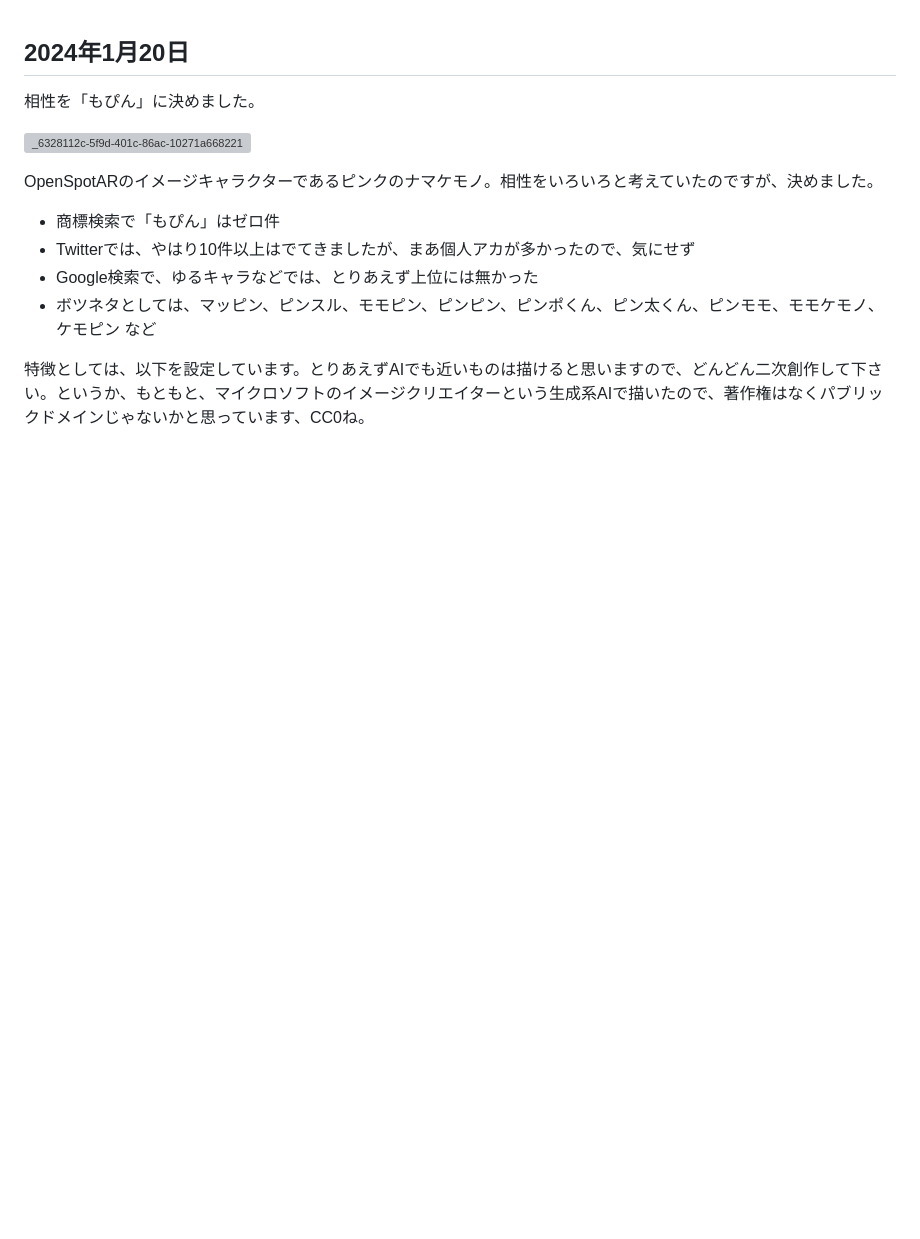
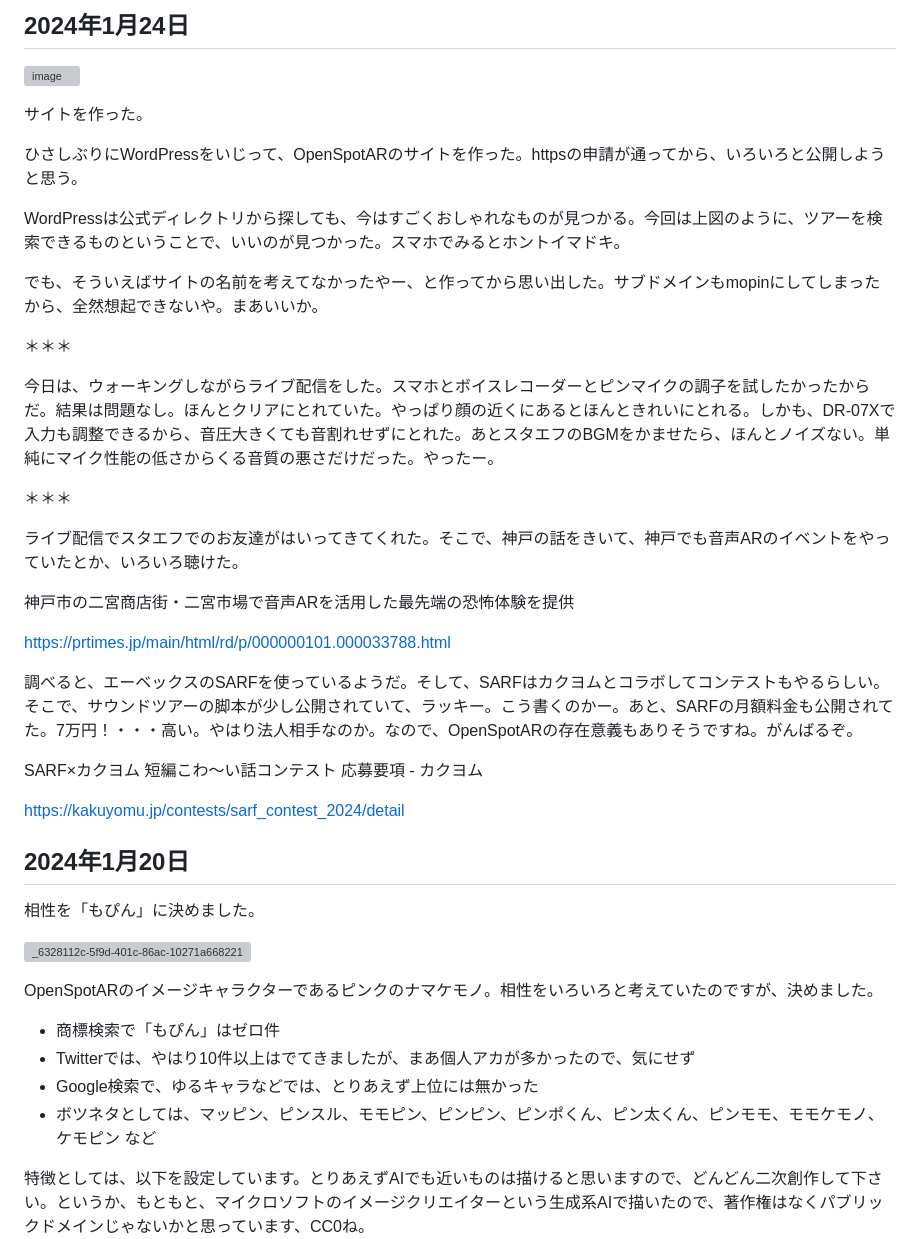
Before and after one commit to kagua/Open-Spot-AR, a Markdown page: 更新日記.md, the part around the change. Rendered like a GitHub page; blank space fills up the shorter version; grey boxes are pictures that could not be loaded.

```diff
--- a/更新日記.md
+++ b/更新日記.md
@@ -1,3 +1,35 @@
+## 2024年1月24日
+
+![image](https://github.com/kagua/Open-Spot-AR/assets/631291/8a9d69ce-d489-4398-bef7-c2422c1d5705)
+
+サイトを作った。
+
+ひさしぶりにWordPressをいじって、OpenSpotARのサイトを作った。httpsの申請が通ってから、いろいろと公開しようと思う。
+
+WordPressは公式ディレクトリから探しても、今はすごくおしゃれなものが見つかる。今回は上図のように、ツアーを検索できるものということで、いいのが見つかった。スマホでみるとホントイマドキ。
+
+でも、そういえばサイトの名前を考えてなかったやー、と作ってから思い出した。サブドメインもmopinにしてしまったから、全然想起できないや。まあいいか。
+
+＊＊＊
+
+今日は、ウォーキングしながらライブ配信をした。スマホとボイスレコーダーとピンマイクの調子を試したかったからだ。結果は問題なし。ほんとクリアにとれていた。やっぱり顔の近くにあるとほんときれいにとれる。しかも、DR-07Xで入力も調整できるから、音圧大きくても音割れせずにとれた。あとスタエフのBGMをかませたら、ほんとノイズない。単純にマイク性能の低さからくる音質の悪さだけだった。やったー。
+
+＊＊＊
+
+ライブ配信でスタエフでのお友達がはいってきてくれた。そこで、神戸の話をきいて、神戸でも音声ARのイベントをやっていたとか、いろいろ聴けた。
+
+神戸市の二宮商店街・二宮市場で音声ARを活用した最先端の恐怖体験を提供
+
+https://prtimes.jp/main/html/rd/p/000000101.000033788.html
+
+調べると、エーベックスのSARFを使っているようだ。そして、SARFはカクヨムとコラボしてコンテストもやるらしい。そこで、サウンドツアーの脚本が少し公開されていて、ラッキー。こう書くのかー。あと、SARFの月額料金も公開されてた。7万円！・・・高い。やはり法人相手なのか。なので、OpenSpotARの存在意義もありそうですね。がんばるぞ。
+
+SARF×カクヨム 短編こわ～い話コンテスト 応募要項 - カクヨム
+
+https://kakuyomu.jp/contests/sarf_contest_2024/detail
+
+
+
 ## 2024年1月20日
 
 相性を「もぴん」に決めました。
```
